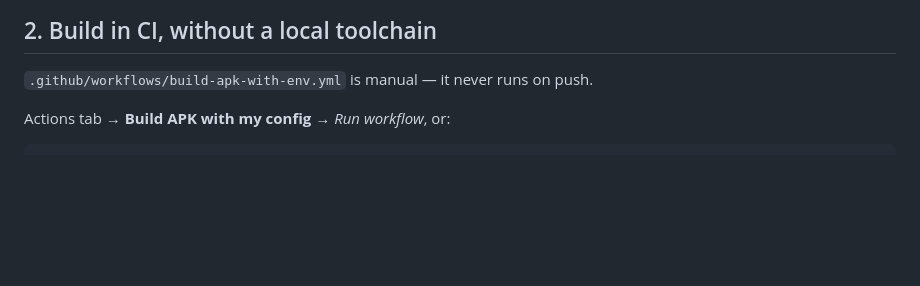
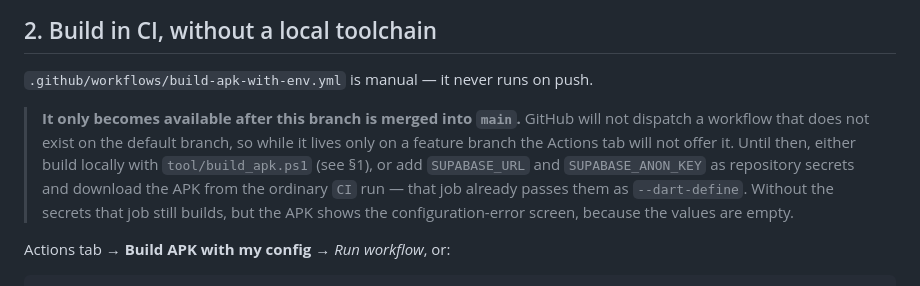
Before and after one commit to vidu1999/Mailchat, a Markdown page: docs/release.md, the part around the change. Rendered like a GitHub page; blank space fills up the shorter version.

Commit message:
Document that the manual APK workflow needs the default branch
GitHub will not dispatch a workflow that does not exist on the default
branch, so "Build APK with my config" is invisible in the Actions tab
while it lives only on this feature branch. Say so, and point at the two
routes that work today: the local script, or repository secrets feeding
the existing CI build.

Co-authored-by: arena-agent <297053741+arena-agent@users.noreply.github.com>

```diff
--- a/docs/release.md
+++ b/docs/release.md
@@ -53,6 +53,15 @@ later without uninstalling first, because the signing key differs.
 ## 2. Build in CI, without a local toolchain
 
 `.github/workflows/build-apk-with-env.yml` is manual — it never runs on push.
+
+> **It only becomes available after this branch is merged into `main`.** GitHub
+> will not dispatch a workflow that does not exist on the default branch, so
+> while it lives only on a feature branch the Actions tab will not offer it.
+> Until then, either build locally with `tool/build_apk.ps1` (see §1), or add
+> `SUPABASE_URL` and `SUPABASE_ANON_KEY` as repository secrets and download the
+> APK from the ordinary `CI` run — that job already passes them as
+> `--dart-define`. Without the secrets that job still builds, but the APK shows
+> the configuration-error screen, because the values are empty.
 
 Actions tab → **Build APK with my config** → *Run workflow*, or:
 
```
